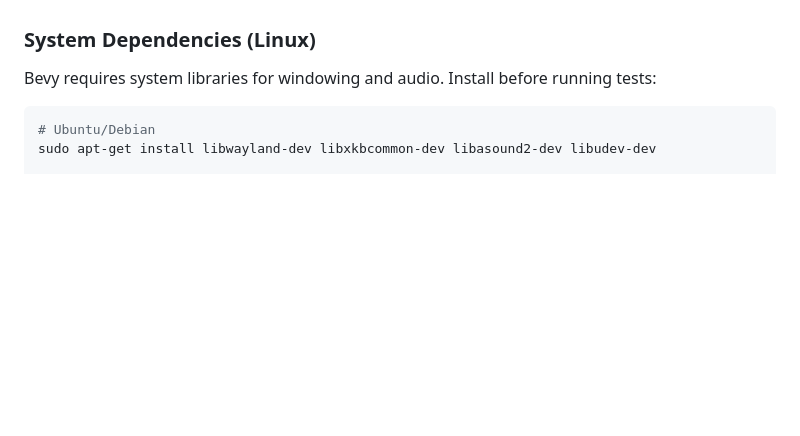
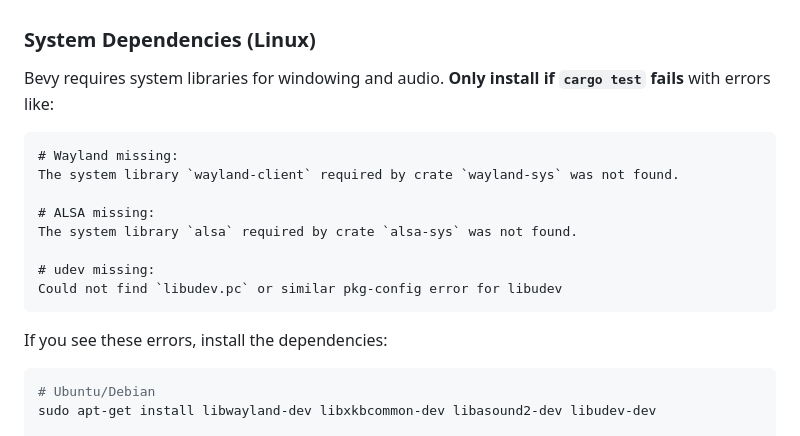
Before and after one commit to maccam912/curling-game, a Markdown page: CLAUDE.md, the part around the change. Drawn GitHub-style; blank space fills up the shorter version.

Commit message:
docs: Only install system deps after seeing build errors
Added example error messages for wayland-client, alsa, and libudev
so agents know what to look for before installing dependencies.

````diff
--- a/CLAUDE.md
+++ b/CLAUDE.md
@@ -91,7 +91,20 @@ Stones leaving the sheet boundaries are immediately despawned.
 
 ### System Dependencies (Linux)
 
-Bevy requires system libraries for windowing and audio. Install before running tests:
+Bevy requires system libraries for windowing and audio. **Only install if `cargo test` fails** with errors like:
+
+```
+# Wayland missing:
+The system library `wayland-client` required by crate `wayland-sys` was not found.
+
+# ALSA missing:
+The system library `alsa` required by crate `alsa-sys` was not found.
+
+# udev missing:
+Could not find `libudev.pc` or similar pkg-config error for libudev
+```
+
+If you see these errors, install the dependencies:
 
 ```bash
 # Ubuntu/Debian
````
Also changed, not shown: GEMINI.md (+14 -1 lines).
